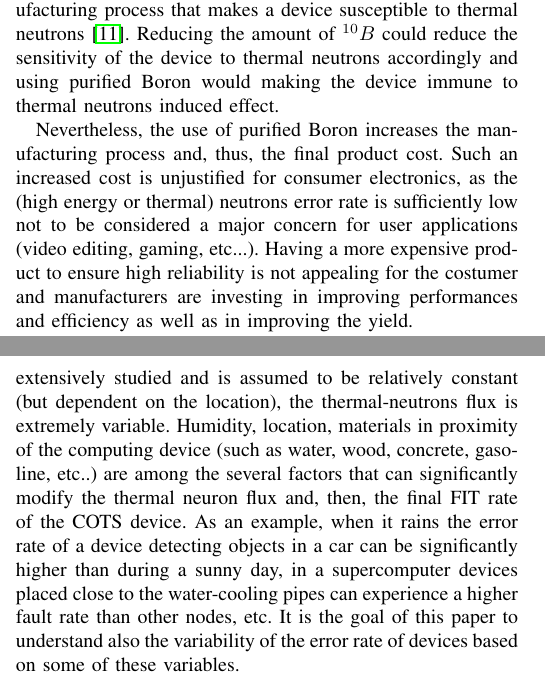
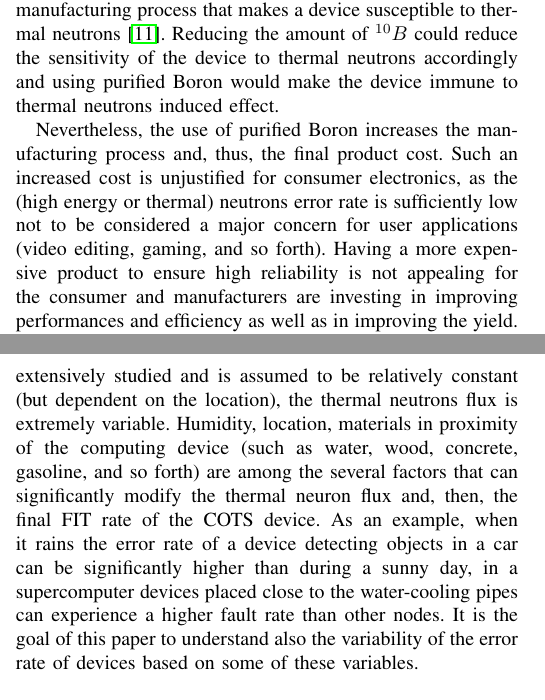
Before and after one commit to dagoliveira/SELSE-DSN2020, a LaTeX paper (bare_conf.tex, which reads src/background.tex): two parts of the columns of pages 2 and 3 of 6, joined at a grey line, cut so that both start at the same text. Compiled offline with pdfLaTeX; a missing font is replaced by an installed copy or a similar font; a LaTeX package or settings file that is missing is left out.

Commit message:
background

```diff
--- a/src/background.tex
+++ b/src/background.tex
@@ -74,9 +74,9 @@ These surrounding materials, as demonstrated in Section~\ref{sec_fit}, act as a
 \subsection{Motivation}
 \label{sec_mot}
 
-As mentioned, it is mainly the presence of $^{10}B$ in the manufacturing process that makes a device susceptible to thermal neutrons~\cite{wen2010b10}. Reducing the amount of $^{10}B$ could reduce the sensitivity of the device to thermal neutrons accordingly and using purified Boron would making the device immune to thermal neutrons induced effect.
+As mentioned, it is mainly the presence of $^{10}B$ in the manufacturing process that makes a device susceptible to thermal neutrons~\cite{wen2010b10}. Reducing the amount of $^{10}B$ could reduce the sensitivity of the device to thermal neutrons accordingly and using purified Boron would make the device immune to thermal neutrons induced effect.
 
-Nevertheless, the use of purified Boron increases the manufacturing process and, thus, the final product cost. Such an increased cost is unjustified for consumer electronics, as the (high energy or thermal) neutrons error rate is sufficiently low not to be considered a major concern for user applications (video editing, gaming, etc...). Having a more expensive product to ensure high reliability is not appealing for the costumer and manufacturers are investing in improving performances and efficiency as well as in improving the yield.
+Nevertheless, the use of purified Boron increases the manufacturing process and, thus, the final product cost. Such an increased cost is unjustified for consumer electronics, as the (high energy or thermal) neutrons error rate is sufficiently low not to be considered a major concern for user applications (video editing, gaming, and so forth). Having a more expensive product to ensure high reliability is not appealing for the consumer and manufacturers are investing in improving performances and efficiency as well as in improving the yield.
 
 Lately, applications for which reliability is indeed a major concern, as cloud computing, High Performance Computing, and automotive applications, have started to be powered by COTS devices. The choice of using COTS in these applications is dictated by the need of extremely high computational requirements with low power budget. The automotive market is a corner case. To implement an autonomous vehicle it is necessary to detect objects in real time, and this is normally achieved though Convolutional Neural Networks (CNNs) that are very computational demanding. Moreover, high computational efficiency is preferred in order not to exceed the vehicle power budget. Finally, the manufacturing cost is a highly sensible variable as the automotive market is highly competitive. As a result, the device selected to execute CNNs for autonomous vehicle must be efficient, with high performances, and low-cost as a COTS device. Nevertheless, reliability must be paramount, and this must include the thermal neutron component.
 
@@ -84,4 +84,4 @@ Figure~\ref{motivation} shows an abstract view of the current COTS devices marke
 
 $^{10}B$, which is the main topic of this paper, is one of the main variables in the reliability evaluation of COTS devices. As said, manufacturers do not have interest in using the more expensive purified Boron for their devices as this could put them in a weaker market position and reduce their yield. On the other hand, when the COTS device is employed as part of a project that has high reliability requirements it is mandatory to evaluate also its thermal neutrons induced error rate. We cannot assume that a device that was not produced to be highly reliable is $^{10}B$ free.
 
-As mentioned, the second very important aspect of thermal neutrons reliability evaluation, besides the presence of $^{10}B$ and the device sensitivity to thermal neutrons, is the thermal neutron flux. While the high-energy neutrons flux has been extensively studied and is assumed to be relatively constant (but dependent on the location), the thermal-neutrons flux is extremely variable. Humidity, location, materials in proximity of the computing device (such as water, wood, concrete, gasoline, etc..) are among the several factors that can significantly modify the thermal neuron flux and, then, the final FIT rate of the COTS device. As an example, when it rains the error rate of a device detecting objects in a car can be significantly higher than during a sunny day, in a supercomputer devices placed close to the water-cooling pipes can experience a higher fault rate than other nodes, etc. It is the goal of this paper to understand also the variability of the error rate of devices based on some of these variables.
+As mentioned, the second very important aspect of thermal neutrons reliability evaluation, besides the presence of $^{10}B$ and the device sensitivity to thermal neutrons, is the thermal neutron flux. While the high-energy neutrons flux has been extensively studied and is assumed to be relatively constant (but dependent on the location), the thermal neutrons flux is extremely variable. Humidity, location, materials in proximity of the computing device (such as water, wood, concrete, gasoline, and so forth) are among the several factors that can significantly modify the thermal neuron flux and, then, the final FIT rate of the COTS device. As an example, when it rains the error rate of a device detecting objects in a car can be significantly higher than during a sunny day, in a supercomputer devices placed close to the water-cooling pipes can experience a higher fault rate than other nodes. It is the goal of this paper to understand also the variability of the error rate of devices based on some of these variables.
```
Also changed, not shown: src/background.tex (2 more changed lines).
